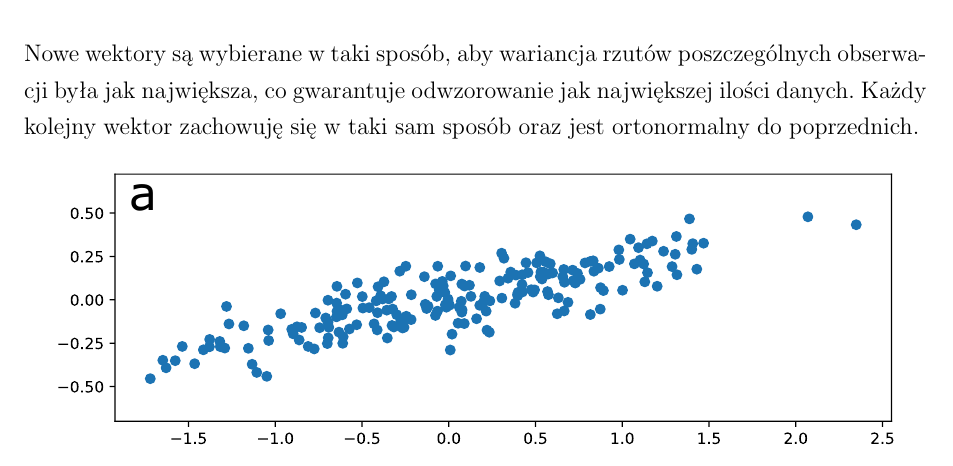
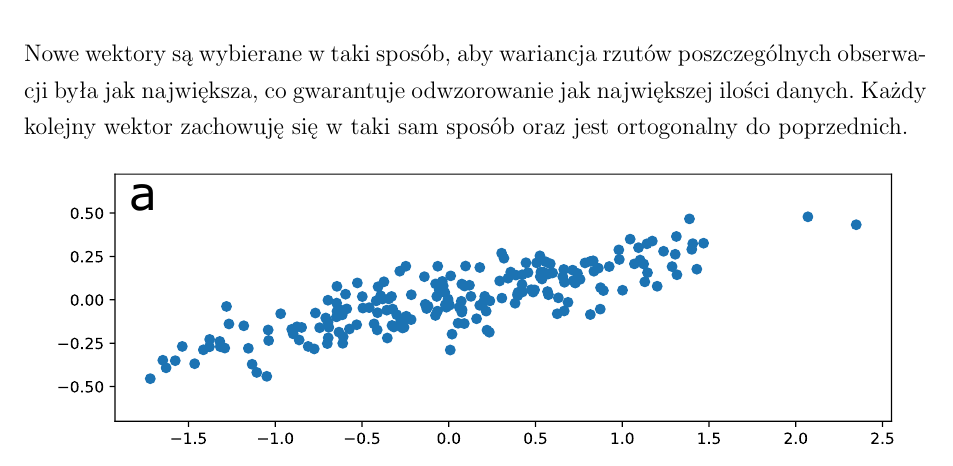
Before and after one commit to FIlipHand/LicencjatLatex, a LaTeX book (licencjat.tex): part of page 10 of 38, cut so that both start at the same text. Compiled offline with pdfLaTeX.

Commit message:
nie umiem w algebra liniowa :(

```diff
--- a/licencjat.tex
+++ b/licencjat.tex
@@ -266,7 +266,7 @@ Ilość otaczających danych sprawia, że można z nich wyciągać coraz więcej
 \end{itemize}
 Autoenkoder nie jest jednym sposobem na redukcję wymiarów. Najbardziej rozpowszechnioną metodą jest \textit{PCA}.
 \subsubsection{Analiza składowych głównych}
-Analiza składowych głównych (\textit{ang. Principal Components Analysis, PCA}) służy do wyznaczania jak najmniejszej ilości nowych zmiennych, mówiących jak najwięcej o zbiorze danych. Wielowymiarowe dane koncentrują się w pewnych podprzestrzeniach oryginalniej przestrzeni. Analiza PCA pozwala znaleźć te podprzestrzenie, które są wektorami pełniącymi rolę nowych osi, które lepiej opisują zbiór danych \cite{redukcjawymiarow}. Omawiana metoda ogranicza się jedynie do przekształceń liniowych. Ilość wektorów, względem których można zredukować dane, jest równa wymiarowi danych. Wykres b na rysunku \ref{fig:pca} przedstawia te wektory na przykładzie dwuwymiarowego zbioru punków zaznaczonych na wykresie a. Linia, względem której spłaszczane są dane, minimalizuje odległość do niej od wszystkich punktów. Wykres c na rysunku \ref{fig:pca} pokazuje już zredukowane dane do jednego wymiaru. Nowe wektory są wybierane w taki sposób, aby wariancja rzutów poszczególnych obserwacji była jak największa, co gwarantuje odwzorowanie jak największej ilości danych. Każdy kolejny wektor zachowuję się w taki sam sposób oraz jest ortonormalny do poprzednich.
+Analiza składowych głównych (\textit{ang. Principal Components Analysis, PCA}) służy do wyznaczania jak najmniejszej ilości nowych zmiennych, mówiących jak najwięcej o zbiorze danych. Wielowymiarowe dane koncentrują się w pewnych podprzestrzeniach oryginalniej przestrzeni. Analiza PCA pozwala znaleźć te podprzestrzenie, które są wektorami pełniącymi rolę nowych osi, które lepiej opisują zbiór danych \cite{redukcjawymiarow}. Omawiana metoda ogranicza się jedynie do przekształceń liniowych. Ilość wektorów, względem których można zredukować dane, jest równa wymiarowi danych. Wykres b na rysunku \ref{fig:pca} przedstawia te wektory na przykładzie dwuwymiarowego zbioru punków zaznaczonych na wykresie a. Linia, względem której spłaszczane są dane, minimalizuje odległość do niej od wszystkich punktów. Wykres c na rysunku \ref{fig:pca} pokazuje już zredukowane dane do jednego wymiaru. Nowe wektory są wybierane w taki sposób, aby wariancja rzutów poszczególnych obserwacji była jak największa, co gwarantuje odwzorowanie jak największej ilości danych. Każdy kolejny wektor zachowuję się w taki sam sposób oraz jest ortogonalny do poprzednich.
 \begin{figure}[h!]
 	\centering
 	\includegraphics[width=15cm]{pca.pdf}
```
